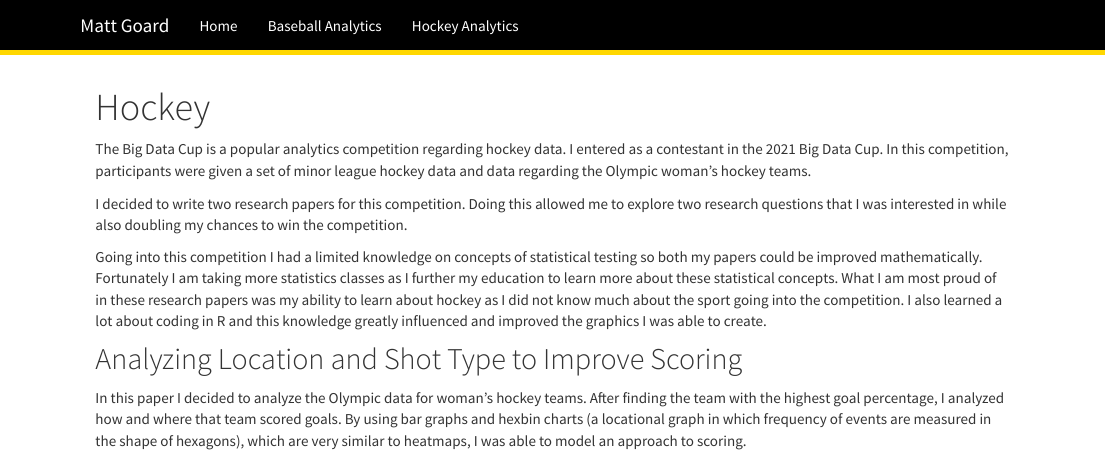
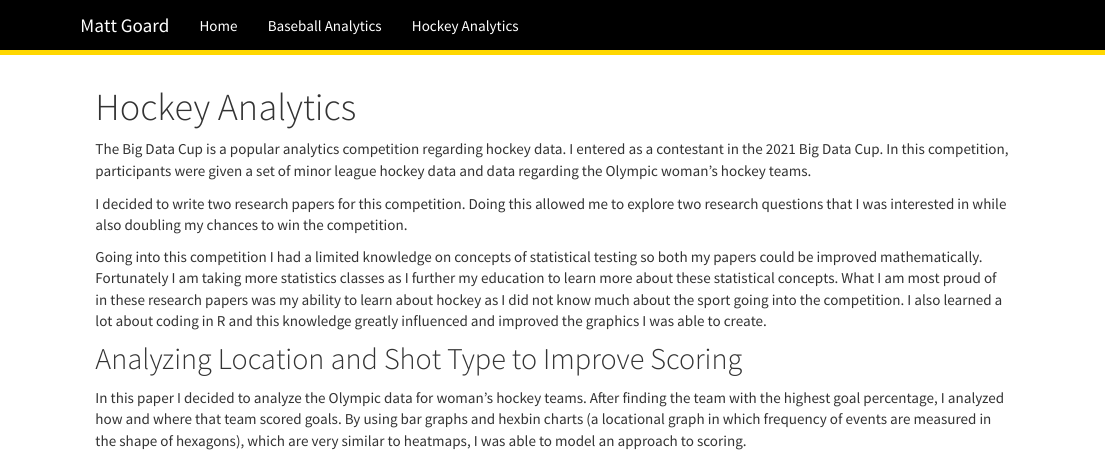
Before and after one commit to m10goard/m10goard.github.io, an R Markdown document (hockey.Rmd): the page in a window 1100 px wide, from its top. Rendered offline with R 4.5, knitr and Pandoc, with nearby package versions.

Commit message:
Hockey update

```diff
--- a/hockey.Rmd
+++ b/hockey.Rmd
@@ -1,5 +1,5 @@
 ---
-title: "Hockey"
+title: "Hockey Analytics"
 ---
 
 The Big Data Cup is a popular analytics competition regarding hockey data. I entered as a contestant in the 2021 Big Data Cup. In this competition, participants were given a set of minor league hockey data and data regarding the Olympic woman's hockey teams.
```
